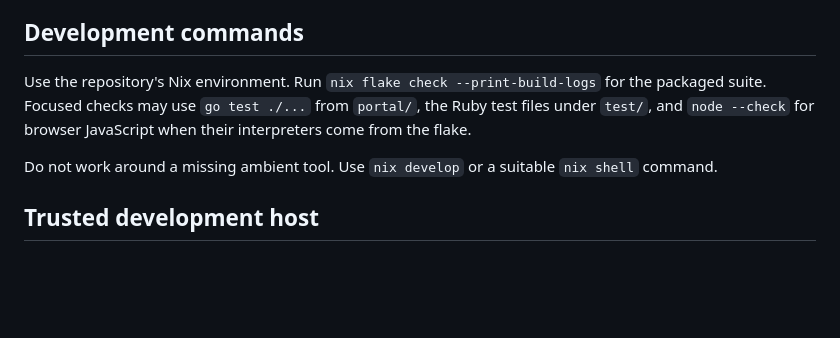
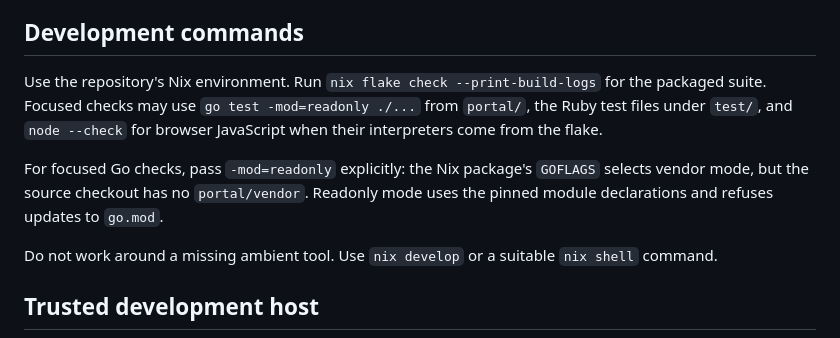
Before and after one commit to aither64/dev-workspace, a Markdown page: AGENTS.md, the part around the change. Drawn GitHub-style; blank space fills up the shorter version.

Commit message:
docs: explain focused Go checks in Nix
The package environment selects vendor mode while the source checkout has
no vendor tree. Document the readonly module override for focused source
checks while preserving the package build policy and pinned declarations.

```diff
--- a/AGENTS.md
+++ b/AGENTS.md
@@ -17,9 +17,13 @@ and host-deployment contracts. Keep those explanations current with the code.
 ## Development commands
 
 Use the repository's Nix environment. Run `nix flake check --print-build-logs`
-for the packaged suite. Focused checks may use `go test ./...` from `portal/`,
-the Ruby test files under `test/`, and `node --check` for browser JavaScript
-when their interpreters come from the flake.
+for the packaged suite. Focused checks may use `go test -mod=readonly ./...`
+from `portal/`, the Ruby test files under `test/`, and `node --check` for browser
+JavaScript when their interpreters come from the flake.
+
+For focused Go checks, pass `-mod=readonly` explicitly: the Nix package's
+`GOFLAGS` selects vendor mode, but the source checkout has no `portal/vendor`.
+Readonly mode uses the pinned module declarations and refuses updates to `go.mod`.
 
 Do not work around a missing ambient tool. Use `nix develop` or a suitable
 `nix shell` command.
```
Also changed, not shown: README.md (+9 -0 lines).
